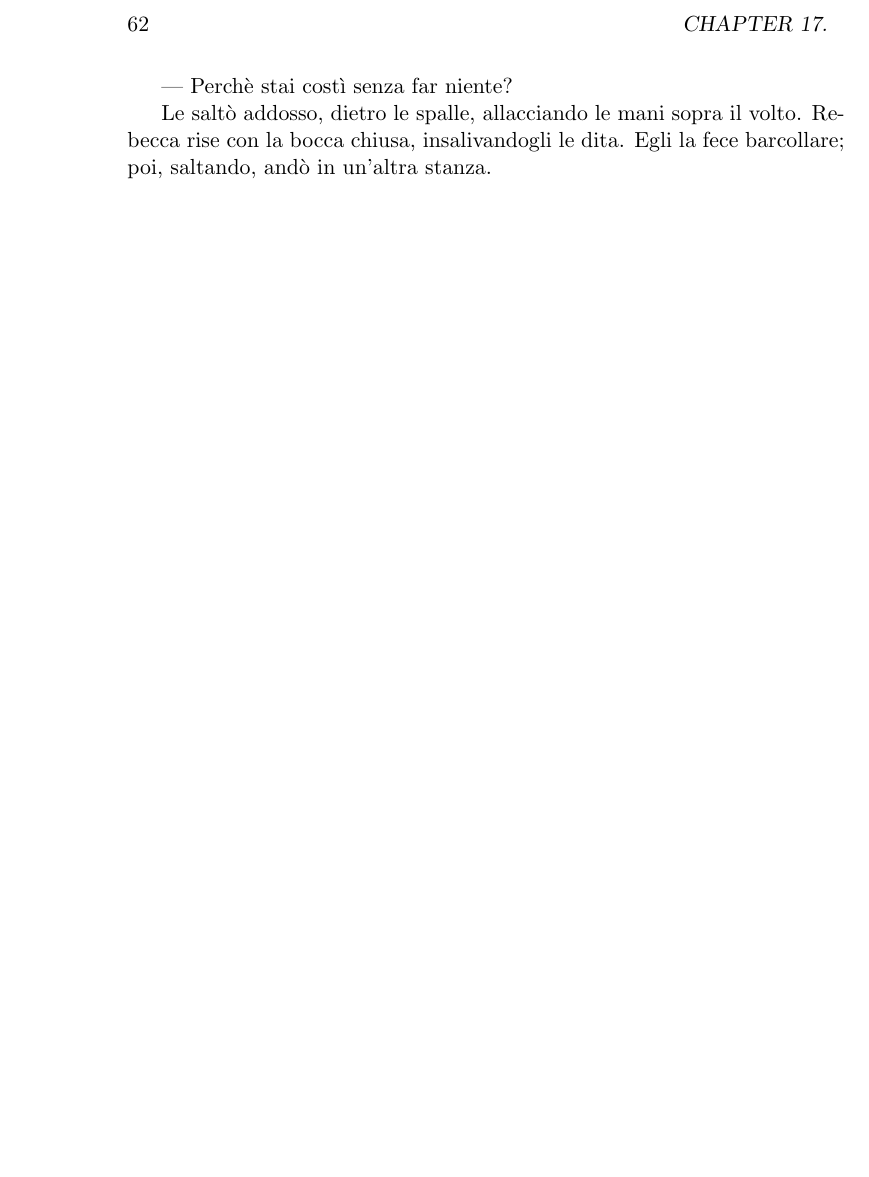
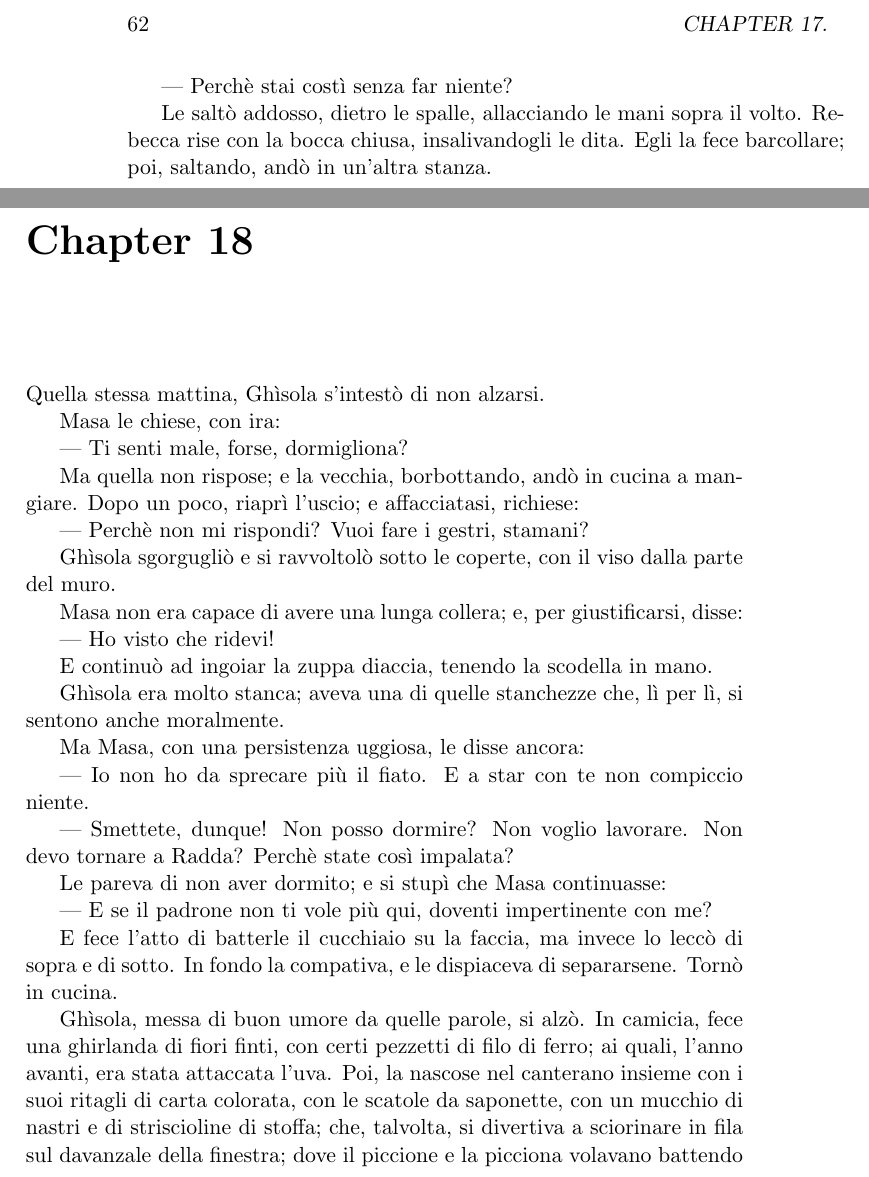
Before and after one commit to petrux/FederigoTozzi, a LaTeX book (books/con_gli_occhi_chiusi/main.tex, which reads books/con_gli_occhi_chiusi/c18.tex): part of page 66 of 66 before the commit and two parts of pages 66 and 67 of 68 after it, the two joined at a grey line, cut so that both start at the same text, the shorter picture padded with empty space. Compiled offline with pdfLaTeX; a LaTeX package or settings file that is missing is left out.

Commit message:
Add chapter 18 of "Con gli occhi chiusi".

```diff
--- /dev/null
+++ b/books/con_gli_occhi_chiusi/c18.tex
@@ -0,0 +1,35 @@
+\chapter{}
+
+Quella stessa mattina, Ghìsola s'intestò di non alzarsi.
+
+Masa le chiese, con ira:
+
+— Ti senti male, forse, dormigliona?
+
+Ma quella non rispose; e la vecchia, borbottando, andò in cucina a mangiare. Dopo un poco, riaprì l'uscio; e affacciatasi, richiese:
+
+— Perchè non mi rispondi? Vuoi fare i gestri, stamani?
+
+Ghìsola sgorgugliò e si ravvoltolò sotto le coperte, con il viso dalla parte del muro.
+
+Masa non era capace di avere una lunga collera; e, per giustificarsi, disse:
+
+— Ho visto che ridevi!
+
+E continuò ad ingoiar la zuppa diaccia, tenendo la scodella in mano.
+
+Ghìsola era molto stanca; aveva una di quelle stanchezze che, lì per lì, si sentono anche moralmente.
+
+Ma Masa, con una persistenza uggiosa, le disse ancora:
+
+— Io non ho da sprecare più il fiato. E a star con te non compiccio niente.
+
+— Smettete, dunque! Non posso dormire? Non voglio lavorare. Non devo tornare a Radda? Perchè state così impalata?
+
+Le pareva di non aver dormito; e si stupì che Masa continuasse:
+
+— E se il padrone non ti vole più qui, doventi impertinente con me?
+
+E fece l'atto di batterle il cucchiaio su la faccia, ma invece lo leccò di sopra e di sotto. In fondo la compativa, e le dispiaceva di separarsene. Tornò in cucina.
+
+Ghìsola, messa di buon umore da quelle parole, si alzò. In camicia, fece una ghirlanda di fiori finti, con certi pezzetti di filo di ferro; ai quali, l'anno avanti, era stata attaccata l'uva. Poi, la nascose nel canterano insieme con i suoi ritagli di carta colorata, con le scatole da saponette, con un mucchio di nastri e di striscioline di stoffa; che, talvolta, si divertiva a sciorinare in fila sul davanzale della finestra; dove il piccione e la picciona volavano battendo il becco ai vetri per chiederle il granturco o le briciole secche di pane che ella si ritrovava sempre in fondo alla tasca del grembiule.
```
Also changed, not shown: books/con_gli_occhi_chiusi/main.tex (+1 -0 lines), originals/con_gli_occhi_chiusi_18.txt (added, +47 -0 lines), books/con_gli_occhi_chiusi/c18.tex (14 more changed lines).
